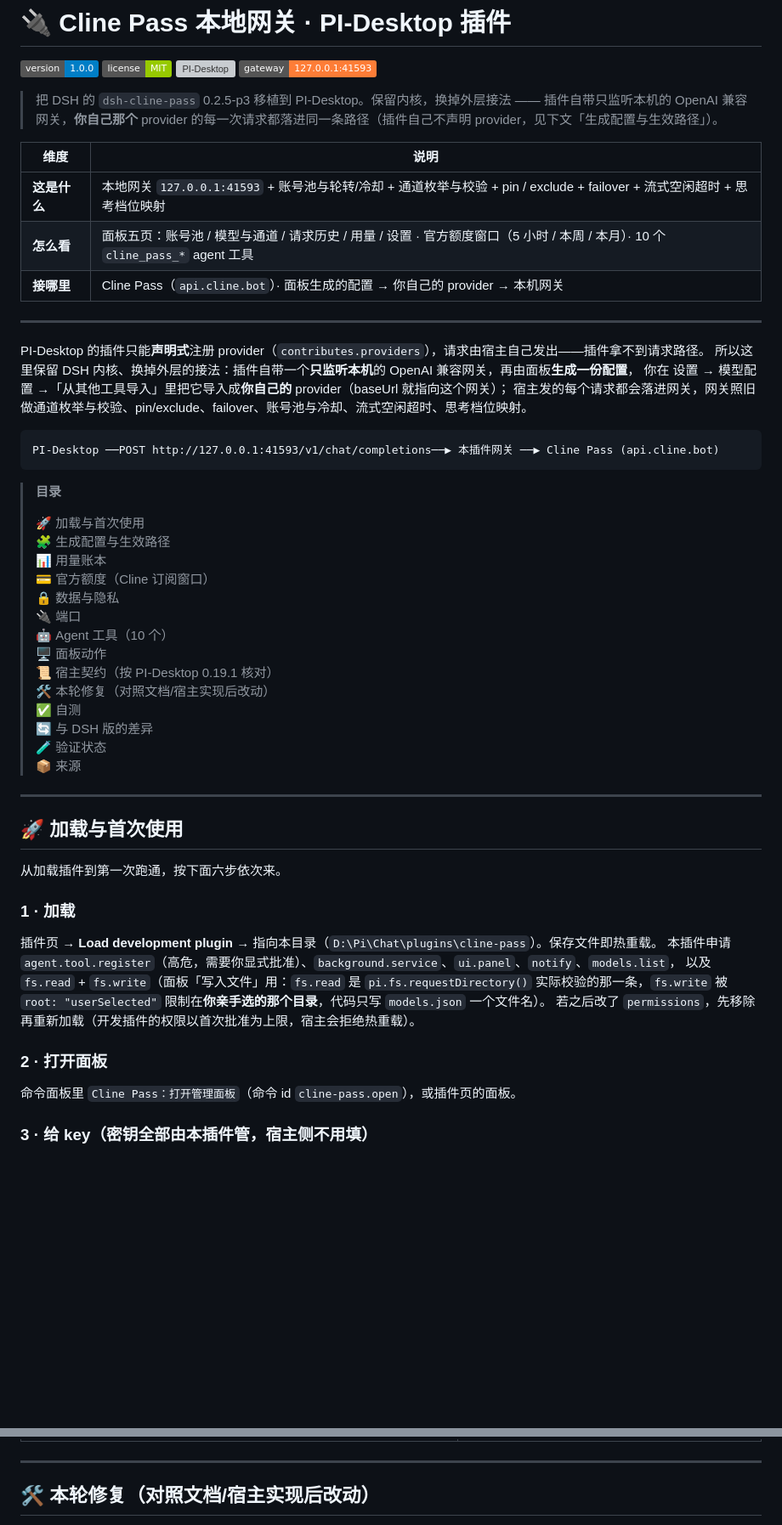
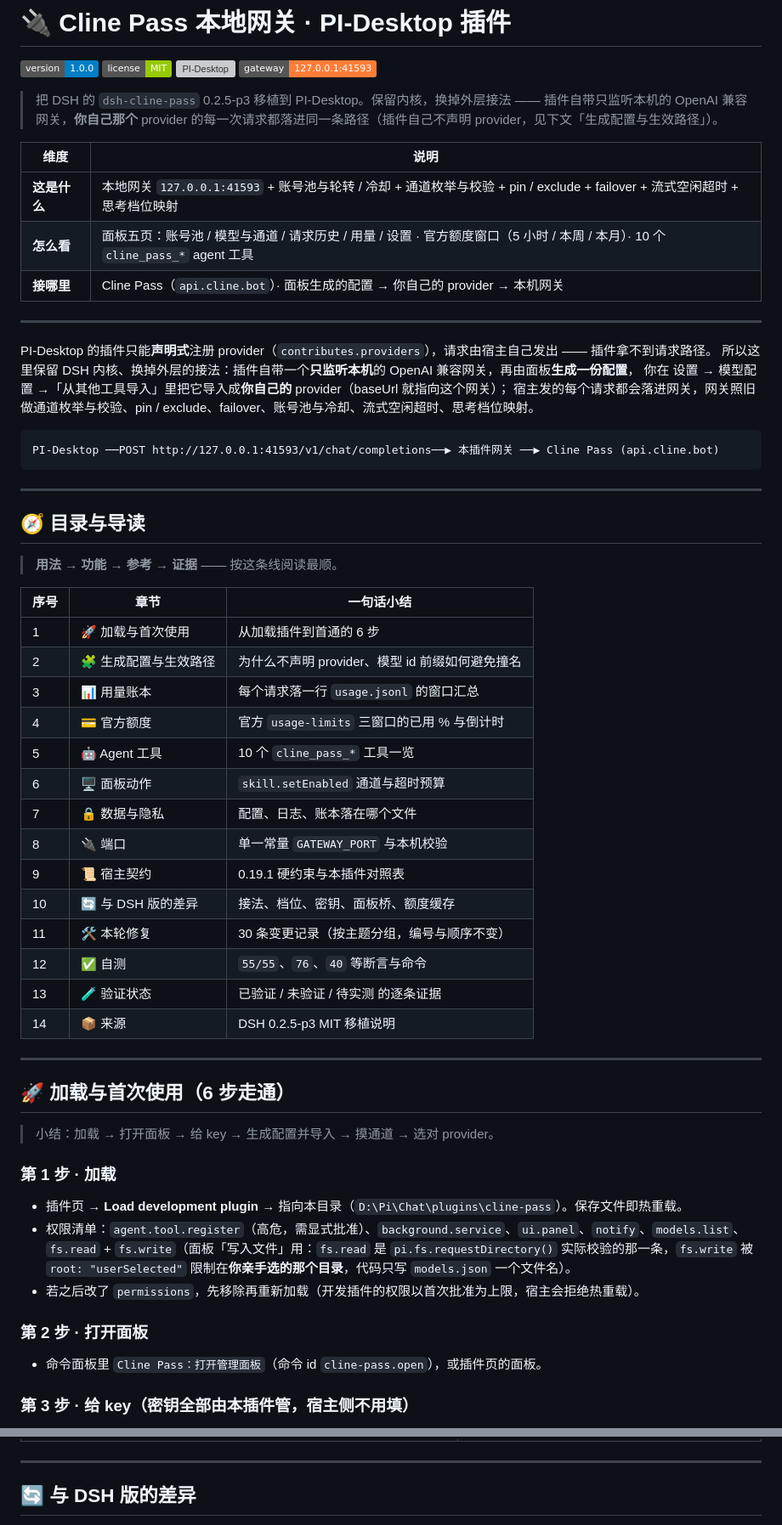
Before and after one commit to duya07/pi-desktop-plugins, a Markdown page: cline-pass/README.md, 2 parts joined by grey strips. Shown at 85% size. GitHub-like rendering; badges without logos; blank space fills up the shorter version; grey boxes are pictures that could not be loaded.

````diff
--- a/cline-pass/README.md
+++ b/cline-pass/README.md
@@ -6,55 +6,59 @@
 
 | 维度 | 说明 |
 | --- | --- |
-| **这是什么** | 本地网关 `127.0.0.1:41593` + 账号池与轮转/冷却 + 通道枚举与校验 + pin / exclude + failover + 流式空闲超时 + 思考档位映射 |
+| **这是什么** | 本地网关 `127.0.0.1:41593` + 账号池与轮转 / 冷却 + 通道枚举与校验 + pin / exclude + failover + 流式空闲超时 + 思考档位映射 |
 | **怎么看** | 面板五页：账号池 / 模型与通道 / 请求历史 / 用量 / 设置 · 官方额度窗口（5 小时 / 本周 / 本月）· 10 个 `cline_pass_*` agent 工具 |
 | **接哪里** | Cline Pass（`api.cline.bot`）· 面板生成的配置 → 你自己的 provider → 本机网关 |
 
 ---
 
-PI-Desktop 的插件只能**声明式**注册 provider（`contributes.providers`），请求由宿主自己发出——插件拿不到请求路径。
+PI-Desktop 的插件只能**声明式**注册 provider（`contributes.providers`），请求由宿主自己发出 —— 插件拿不到请求路径。
 所以这里保留 DSH 内核、换掉外层的接法：插件自带一个**只监听本机**的 OpenAI 兼容网关，再由面板**生成一份配置**，
 你在 设置 → 模型配置 →「从其他工具导入」里把它导入成**你自己的** provider（baseUrl 就指向这个网关）；
-宿主发的每个请求都会落进网关，网关照旧做通道枚举与校验、pin/exclude、failover、账号池与冷却、流式空闲超时、思考档位映射。
+宿主发的每个请求都会落进网关，网关照旧做通道枚举与校验、pin / exclude、failover、账号池与冷却、流式空闲超时、思考档位映射。
 
 ```text
 PI-Desktop ──POST http://127.0.0.1:41593/v1/chat/completions──▶ 本插件网关 ──▶ Cline Pass (api.cline.bot)
 ```
 
-> **目录**
->
-> 🚀 加载与首次使用
-> 🧩 生成配置与生效路径
-> 📊 用量账本
-> 💳 官方额度（Cline 订阅窗口）
-> 🔒 数据与隐私
-> 🔌 端口
-> 🤖 Agent 工具（10 个）
-> 🖥️ 面板动作
-> 📜 宿主契约（按 PI-Desktop 0.19.1 核对）
-> 🛠️ 本轮修复（对照文档/宿主实现后改动）
-> ✅ 自测
-> 🔄 与 DSH 版的差异
-> 🧪 验证状态
-> 📦 来源
+---
+
+## 🧭 目录与导读
+
+> **用法 → 功能 → 参考 → 证据** —— 按这条线阅读最顺。
+
+| 序号 | 章节 | 一句话小结 |
+| --- | --- | --- |
+| 1 | 🚀 加载与首次使用 | 从加载插件到首通的 6 步 |
+| 2 | 🧩 生成配置与生效路径 | 为什么不声明 provider、模型 id 前缀如何避免撞名 |
+| 3 | 📊 用量账本 | 每个请求落一行 `usage.jsonl` 的窗口汇总 |
+| 4 | 💳 官方额度 | 官方 `usage-limits` 三窗口的已用 % 与倒计时 |
+| 5 | 🤖 Agent 工具 | 10 个 `cline_pass_*` 工具一览 |
+| 6 | 🖥️ 面板动作 | `skill.setEnabled` 通道与超时预算 |
+| 7 | 🔒 数据与隐私 | 配置、日志、账本落在哪个文件 |
+| 8 | 🔌 端口 | 单一常量 `GATEWAY_PORT` 与本机校验 |
+| 9 | 📜 宿主契约 | 0.19.1 硬约束与本插件对照表 |
+| 10 | 🔄 与 DSH 版的差异 | 接法、档位、密钥、面板桥、额度缓存 |
+| 11 | 🛠️ 本轮修复 | 30 条变更记录（按主题分组，编号与顺序不变） |
+| 12 | ✅ 自测 | `55/55`、`76`、`40` 等断言与命令 |
+| 13 | 🧪 验证状态 | 已验证 / 未验证 / 待实测 的逐条证据 |
+| 14 | 📦 来源 | DSH 0.2.5-p3 MIT 移植说明 |
 
 ---
 
-## 🚀 加载与首次使用
+## 🚀 加载与首次使用（6 步走通）
 
-从加载插件到第一次跑通，按下面六步依次来。
+> 小结：加载 → 打开面板 → 给 key → 生成配置并导入 → 摸通道 → 选对 provider。
 
-### 1 · 加载
+### 第 1 步 · 加载
 
-插件页 → **Load development plugin** → 指向本目录（`D:\Pi\Chat\plugins\cline-pass`）。保存文件即热重载。
-本插件申请 `agent.tool.register`（高危，需要你显式批准）、`background.service`、`ui.panel`、`notify`、`models.list`，
-以及 `fs.read` + `fs.write`（面板「写入文件」用：`fs.read` 是 `pi.fs.requestDirectory()` 实际校验的那一条，`fs.write`
-被 `root: "userSelected"` 限制在**你亲手选的那个目录**，代码只写 `models.json` 一个文件名）。
-若之后改了 `permissions`，先移除再重新加载（开发插件的权限以首次批准为上限，宿主会拒绝热重载）。
+- 插件页 → **Load development plugin** → 指向本目录（`D:\Pi\Chat\plugins\cline-pass`）。保存文件即热重载。
+- 权限清单：`agent.tool.register`（高危，需显式批准）、`background.service`、`ui.panel`、`notify`、`models.list`、`fs.read` + `fs.write`（面板「写入文件」用：`fs.read` 是 `pi.fs.requestDirectory()` 实际校验的那一条，`fs.write` 被 `root: "userSelected"` 限制在**你亲手选的那个目录**，代码只写 `models.json` 一个文件名）。
+- 若之后改了 `permissions`，先移除再重新加载（开发插件的权限以首次批准为上限，宿主会拒绝热重载）。
 
-### 2 · 打开面板
+### 第 2 步 · 打开面板
 
-命令面板里 `Cline Pass：打开管理面板`（命令 id `cline-pass.open`），或插件页的面板。
+- 命令面板里 `Cline Pass：打开管理面板`（命令 id `cline-pass.open`），或插件页的面板。
 
-### 3 · 给 key（密钥全部由本插件管，宿主侧不用填）
+### 第 3 步 · 给 key（密钥全部由本插件管，宿主侧不用填）
 
@@ -258,5 +228,5 @@ PI-Desktop ──POST http://127.0.0.1:41593/v1/chat/completions──▶ 本插
 
 ---
 
-## 🛠️ 本轮修复（对照文档/宿主实现后改动）
+## 🔄 与 DSH 版的差异
 
````
Also changed, not shown: other parts of cline-pass/README.md (+197 -351 lines).
